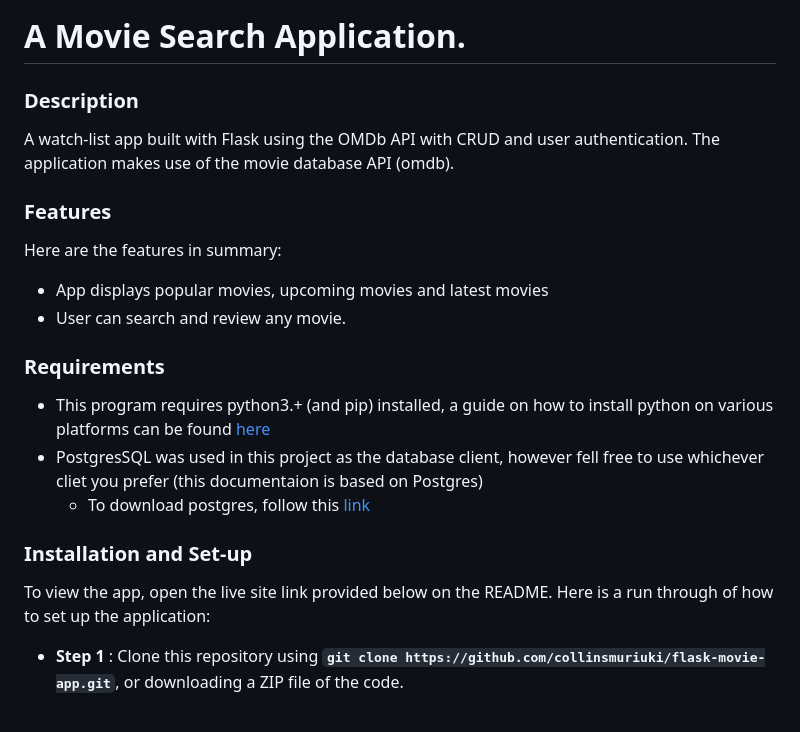
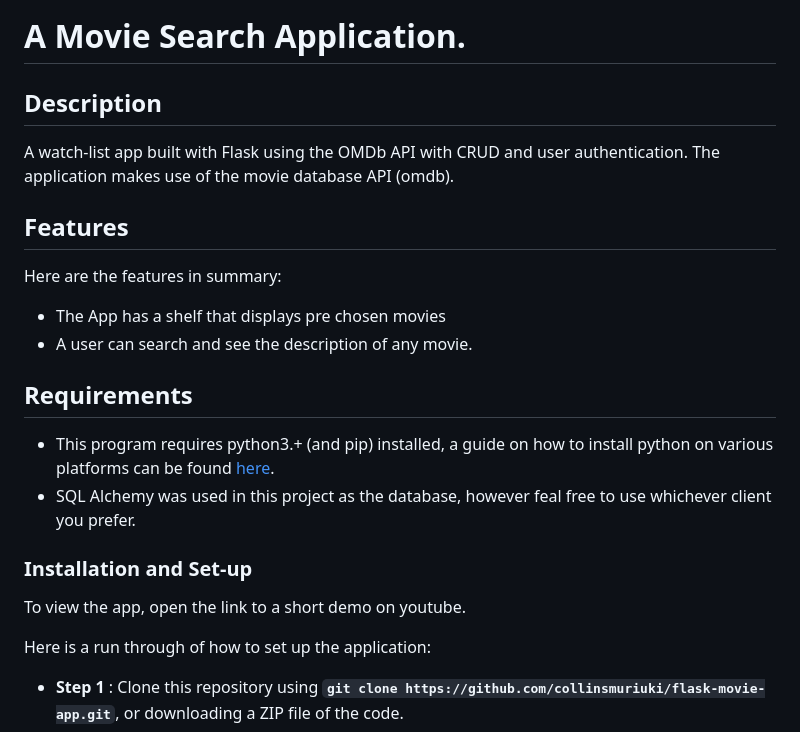
Before and after one commit to Iwamgad/EMovies, a Markdown page: README.md, the part around the change. Drawn GitHub-style.

Commit message:
I edited the readme file

```diff
--- a/README.md
+++ b/README.md
@@ -11,21 +11,22 @@
 #  A Movie Search Application.
 
 
-### Description
+## Description
 A watch-list app built with Flask using the OMDb API with CRUD and user authentication. The application makes use of the movie database API (omdb).
 
-### Features
+## Features
 Here are the features in summary:
-* App displays popular movies, upcoming movies and latest movies
-* User can search and review any movie.
 
-### Requirements
-* This program requires python3.+ (and pip) installed, a guide on how to install python on various platforms can be found [here](https://www.python.org/)
-* PostgresSQL was used in this project as the database client, however fell free to use whichever cliet you prefer (this documentaion is based on Postgres)
-    * To download postgres, follow this [link](https://www.postgresql.org/download/)
+* The App has a shelf that displays pre chosen movies
+* A user can search and see the description of any movie.
+
+## Requirements
+* This program requires python3.+ (and pip) installed, a guide on how to install python on various platforms can be found [here](https://www.python.org/).
+* SQL Alchemy was used in this project as the database, however feal free to use whichever client you prefer.
 
 ### Installation and Set-up
-To view the app, open the live site link provided below on the README.
+To view the app, open the link to a short demo on youtube.
+
 Here is a run through of how to set up the application:
 * **Step 1** : Clone this repository using **`git clone https://github.com/collinsmuriuki/flask-movie-app.git`**, or downloading a ZIP file of the code.
 * **Step 2** : The repository, if downloaded as a .zip file will need to be extracted to your preferred location and opened
```
